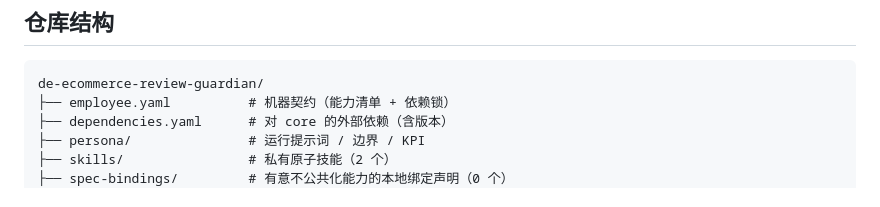
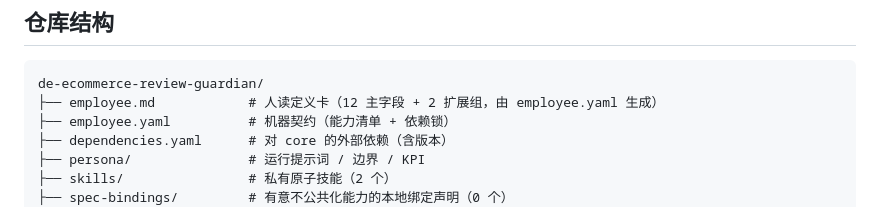
Before and after one commit to xiaobandi/de-ecommerce-review-guardian, a Markdown page: README.md, the part around one of its changes. GitHub-like rendering.

````diff
--- a/README.md
+++ b/README.md
@@ -58,6 +64,7 @@ python3 tests/run.py            # 先跑一遍自检，确认环境与契约都
 
 ```text
 de-ecommerce-review-guardian/
+├── employee.md            # 人读定义卡（12 主字段 + 2 扩展组，由 employee.yaml 生成）
 ├── employee.yaml          # 机器契约（能力清单 + 依赖锁）
 ├── dependencies.yaml      # 对 core 的外部依赖（含版本）
 ├── persona/               # 运行提示词 / 边界 / KPI
````
Also changed, not shown: other parts of README.md (+6 -0 lines), employee.md (added, +111 -0 lines).
